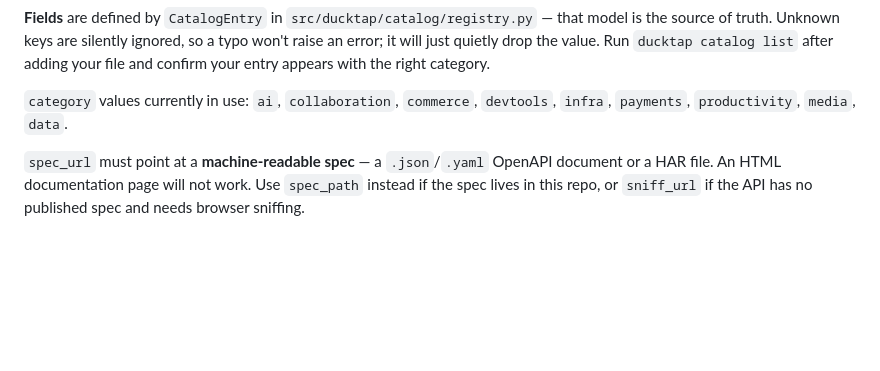
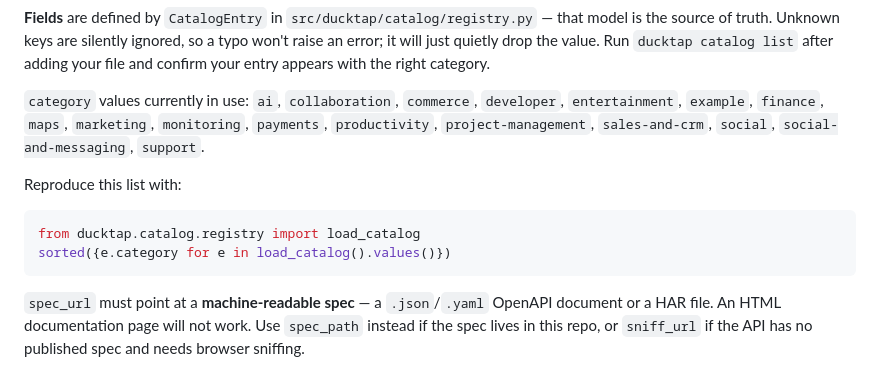
Before and after one commit to zanni098/DuckTap, a Markdown page: CONTRIBUTING.md, the part around the change. Rendered like a GitHub page; blank space fills up the shorter version.

Commit message:
docs: correct the category list in CONTRIBUTING.md (#37)
The list added in #28 named devtools, infra, media and data. None of
those exist in the catalog, and ten real categories were missing.
Verified against load_catalog() on a clean 0.8.2 install and added the
snippet so the list can be regenerated instead of hand-maintained.

````diff
--- a/CONTRIBUTING.md
+++ b/CONTRIBUTING.md
@@ -31,7 +31,16 @@ won't raise an error; it will just quietly drop the value. Run
 the right category.
 
 `category` values currently in use: `ai`, `collaboration`, `commerce`,
-`devtools`, `infra`, `payments`, `productivity`, `media`, `data`.
+`developer`, `entertainment`, `example`, `finance`, `maps`, `marketing`,
+`monitoring`, `payments`, `productivity`, `project-management`,
+`sales-and-crm`, `social`, `social-and-messaging`, `support`.
+
+Reproduce this list with:
+
+```python
+from ducktap.catalog.registry import load_catalog
+sorted({e.category for e in load_catalog().values()})
+```
 
 `spec_url` must point at a **machine-readable spec** — a `.json`/`.yaml` OpenAPI
 document or a HAR file. An HTML documentation page will not work. Use
````
